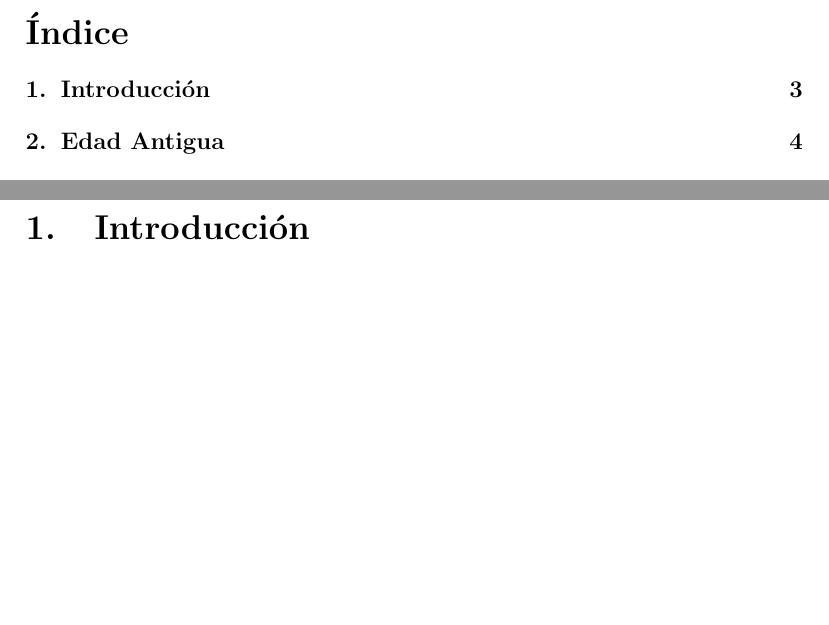
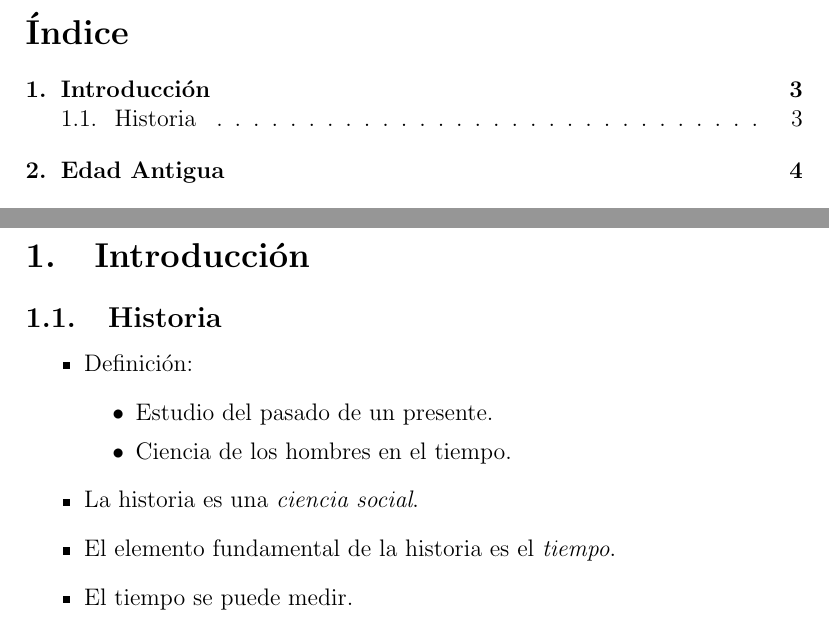
Before and after one commit to RGAM496/HistoriaCultura, a LaTeX document (Apuntes/Apuntes.tex, which reads Apuntes/introduccion.tex): two parts of pages 2 and 3 of 13, joined at a grey line, cut so that both start at the same text, the shorter picture padded with empty space. Compiled offline with pdfLaTeX.

Commit message:
Introducción: apuntes recopilados.

```diff
--- a/Apuntes/introduccion.tex
+++ b/Apuntes/introduccion.tex
@@ -1 +1,19 @@
 \section{Introducción}
+
+\subsection{Historia}
+
+\begin{itemize}
+
+\item Definición:
+\begin{itemize}
+	\item Estudio del pasado de un presente.
+	\item Ciencia de los hombres en el tiempo.
+\end{itemize}
+
+\item La historia es una \emph{ciencia social}.
+
+\item El elemento fundamental de la historia es el \emph{tiempo}.
+
+\item El tiempo se puede medir.
+
+\end{itemize}
```
